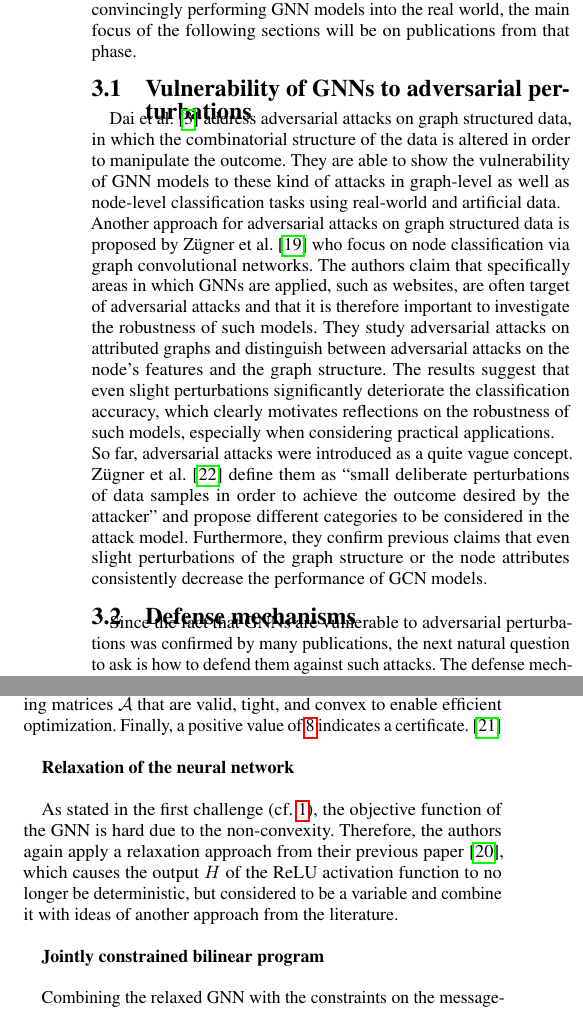
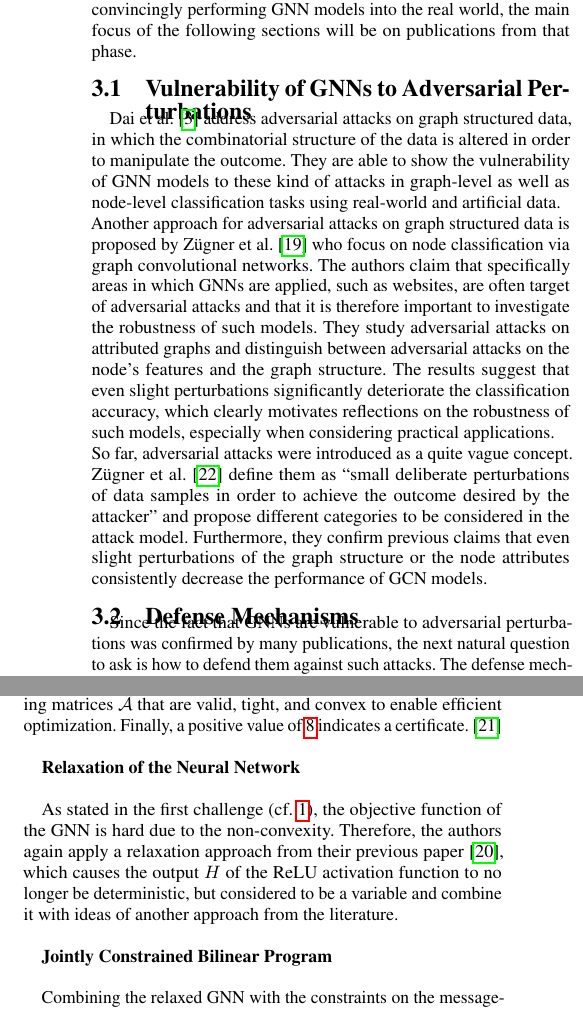
Before and after one commit to tbohne/SML20, a LaTeX paper (tex_files/main.tex): two parts of the columns of pages 3 and 7 of 9, joined at a grey line, cut so that both start at the same text. Compiled offline with pdfLaTeX.

Commit message:
fix headlines

```diff
--- a/tex_files/main.tex
+++ b/tex_files/main.tex
@@ -197,7 +197,7 @@ of a model, which is crucial to use them in safety-critical applications in the
 which is an important step in the process of bringing the convincingly performing GNN models into the real world, the main focus of the following sections
 will be on publications from that phase.
 
-\subsection{Vulnerability of GNNs to adversarial perturbations}
+\subsection{Vulnerability of GNNs to Adversarial Perturbations}
 \label{sec:rev1}
 
 Dai et al. \cite{Dai_2018} address adversarial attacks on graph structured data, in which the combinatorial structure of
@@ -214,7 +214,7 @@ define them as \textquote{small deliberate perturbations of data samples in orde
 and propose different categories to be considered in the attack model. Furthermore, they confirm previous claims that
 even slight perturbations of the graph structure or the node attributes consistently decrease the performance of GCN models.
 
-\subsection{Defense mechanisms}
+\subsection{Defense Mechanisms}
 \label{sec:rev2}
 
 Since the fact that GNNs are vulnerable to adversarial perturbations was confirmed by many publications, the next natural question to ask
@@ -635,14 +635,14 @@ The authors are able to derive constraints to generate message passing matrices
 that are valid, tight, and convex to enable efficient optimization.
 Finally, a positive value of \ref{eq:5} indicates a certificate. \cite{10.1145/3394486.3403217} \newline
 
-\textbf{Relaxation of the neural network}\newline
+\textbf{Relaxation of the Neural Network}\newline
 
 As stated in the first challenge (cf. \ref{enum:challenge_one}), the objective function of the GNN is hard due to the non-convexity.
 Therefore, the authors again apply a relaxation approach from their previous paper \cite{Zuegner_2019}, which causes the output $H$
 of the ReLU activation function to no longer be deterministic, but considered to be a variable and combine it with ideas
 of another approach from the literature.\newline
 
-\textbf{Jointly constrained bilinear program}\newline
+\textbf{Jointly Constrained Bilinear Program}\newline
 
 Combining the relaxed GNN with the constraints on the message-passing-matrix, the objective function in \ref{eq:5}
 can be reformulated as a bilinear objective function. \cite{10.1145/3394486.3403217}
```
Also changed, not shown: tex_files/main.tex (6 more changed lines).
